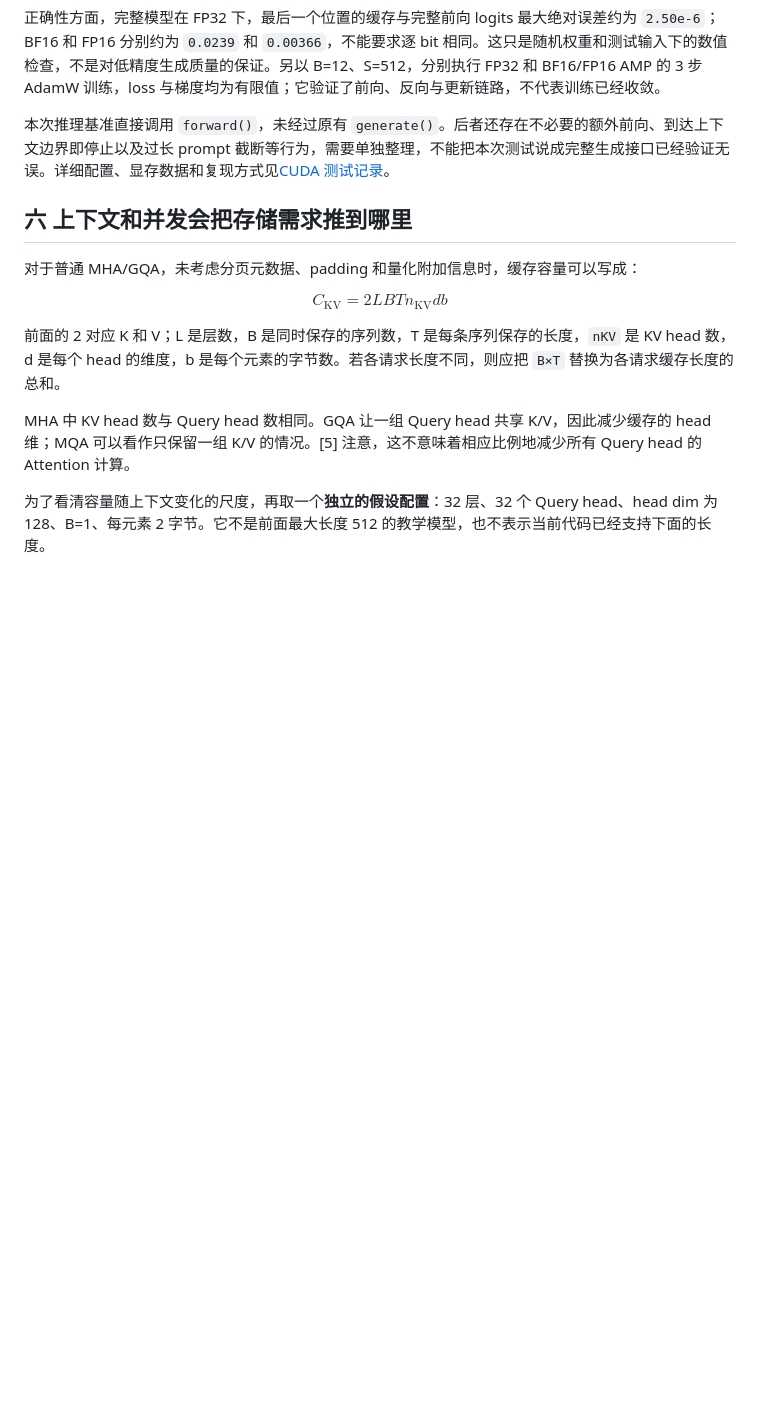
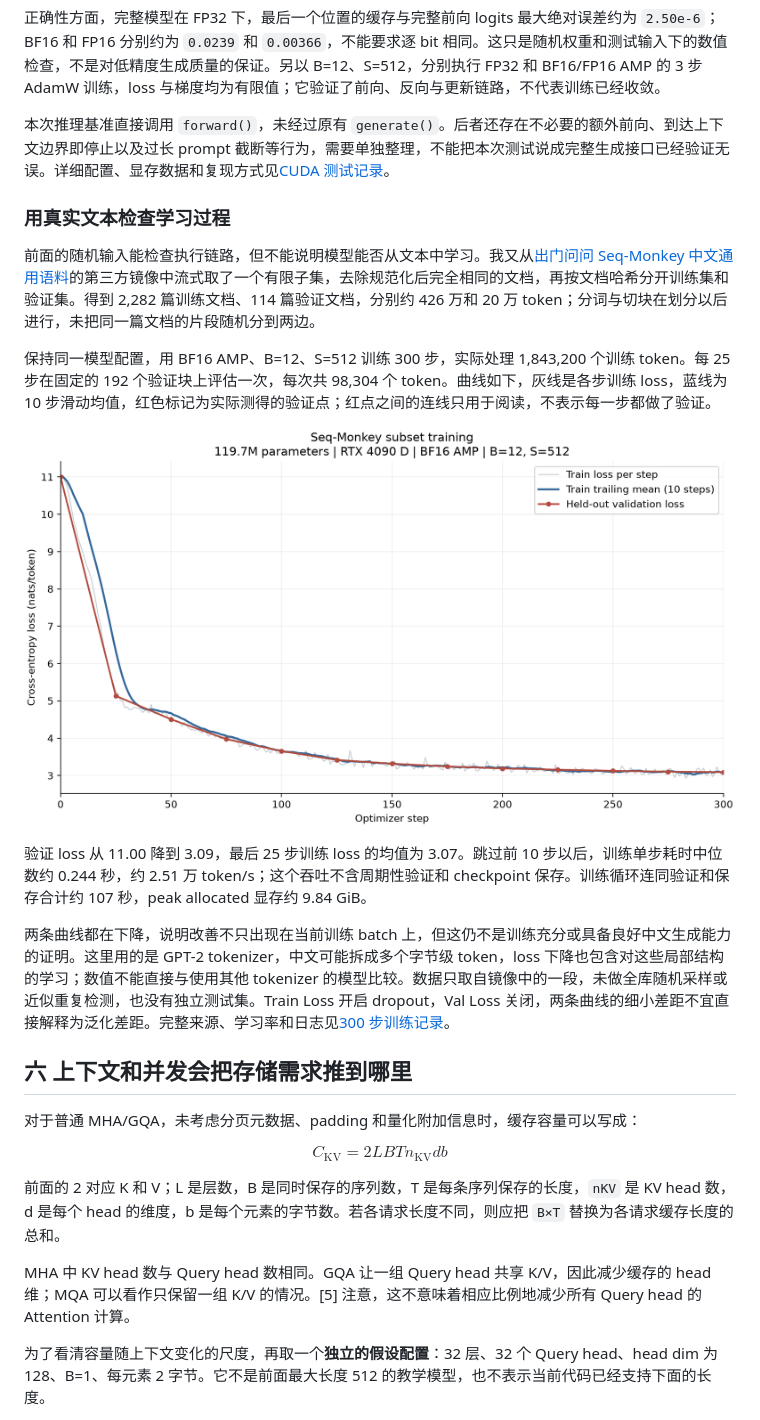
Before and after one commit to Ch1-n/llm-to-ai-chip, a Markdown page: articles/llm-inference-from-chip-architecture.md, the part around the change. Drawn GitHub-style; pictures changed too: articles/images/llm-inference/06-seq-monkey-loss.png (added); blank space fills up the shorter version.

```diff
--- a/articles/llm-inference-from-chip-architecture.md
+++ b/articles/llm-inference-from-chip-architecture.md
@@ -179,6 +179,18 @@ Attention 的估算按显式 dense 乘法计数，包括之后被因果 mask 屏
 
 本次推理基准直接调用 `forward()`，未经过原有 `generate()`。后者还存在不必要的额外前向、到达上下文边界即停止以及过长 prompt 截断等行为，需要单独整理，不能把本次测试说成完整生成接口已经验证无误。详细配置、显存数据和复现方式见[CUDA 测试记录](../experiments/cuda-20261025.md)。
 
+### 用真实文本检查学习过程
+
+前面的随机输入能检查执行链路，但不能说明模型能否从文本中学习。我又从[出门问问 Seq-Monkey 中文通用语料](https://github.com/mobvoi/seq-monkey-data)的第三方镜像中流式取了一个有限子集，去除规范化后完全相同的文档，再按文档哈希分开训练集和验证集。得到 2,282 篇训练文档、114 篇验证文档，分别约 426 万和 20 万 token；分词与切块在划分以后进行，未把同一篇文档的片段随机分到两边。
+
+保持同一模型配置，用 BF16 AMP、B=12、S=512 训练 300 步，实际处理 1,843,200 个训练 token。每 25 步在固定的 192 个验证块上评估一次，每次共 98,304 个 token。曲线如下，灰线是各步训练 loss，蓝线为 10 步滑动均值，红色标记为实际测得的验证点；红点之间的连线只用于阅读，不表示每一步都做了验证。
+
+![Seq-Monkey 中文子集上的训练与验证损失](images/llm-inference/06-seq-monkey-loss.png)
+
+验证 loss 从 11.00 降到 3.09，最后 25 步训练 loss 的均值为 3.07。跳过前 10 步以后，训练单步耗时中位数约 0.244 秒，约 2.51 万 token/s；这个吞吐不含周期性验证和 checkpoint 保存。训练循环连同验证和保存合计约 107 秒，peak allocated 显存约 9.84 GiB。
+
+两条曲线都在下降，说明改善不只出现在当前训练 batch 上，但这仍不是训练充分或具备良好中文生成能力的证明。这里用的是 GPT-2 tokenizer，中文可能拆成多个字节级 token，loss 下降也包含对这些局部结构的学习；数值不能直接与使用其他 tokenizer 的模型比较。数据只取自镜像中的一段，未做全库随机采样或近似重复检测，也没有独立测试集。Train Loss 开启 dropout，Val Loss 关闭，两条曲线的细小差距不宜直接解释为泛化差距。完整来源、学习率和日志见[300 步训练记录](../experiments/seq-monkey-300.md)。
+
 ## 六 上下文和并发会把存储需求推到哪里
 
 对于普通 MHA/GQA，未考虑分页元数据、padding 和量化附加信息时，缓存容量可以写成：
```
Also changed, not shown: README.md (+1 -0 lines), SOURCES.md (+6 -0 lines), experiments/seq-monkey-300.md (added, +66 -0 lines), 9 other files.
